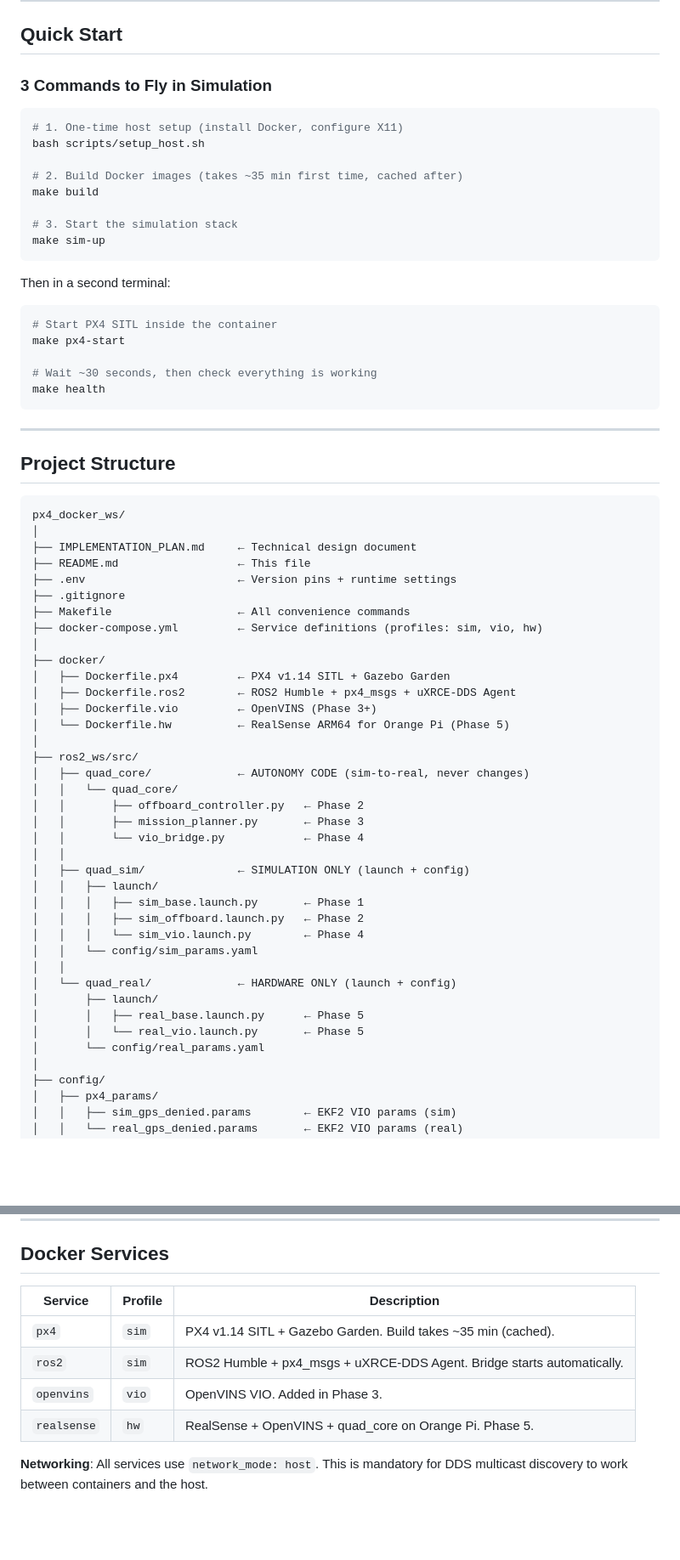
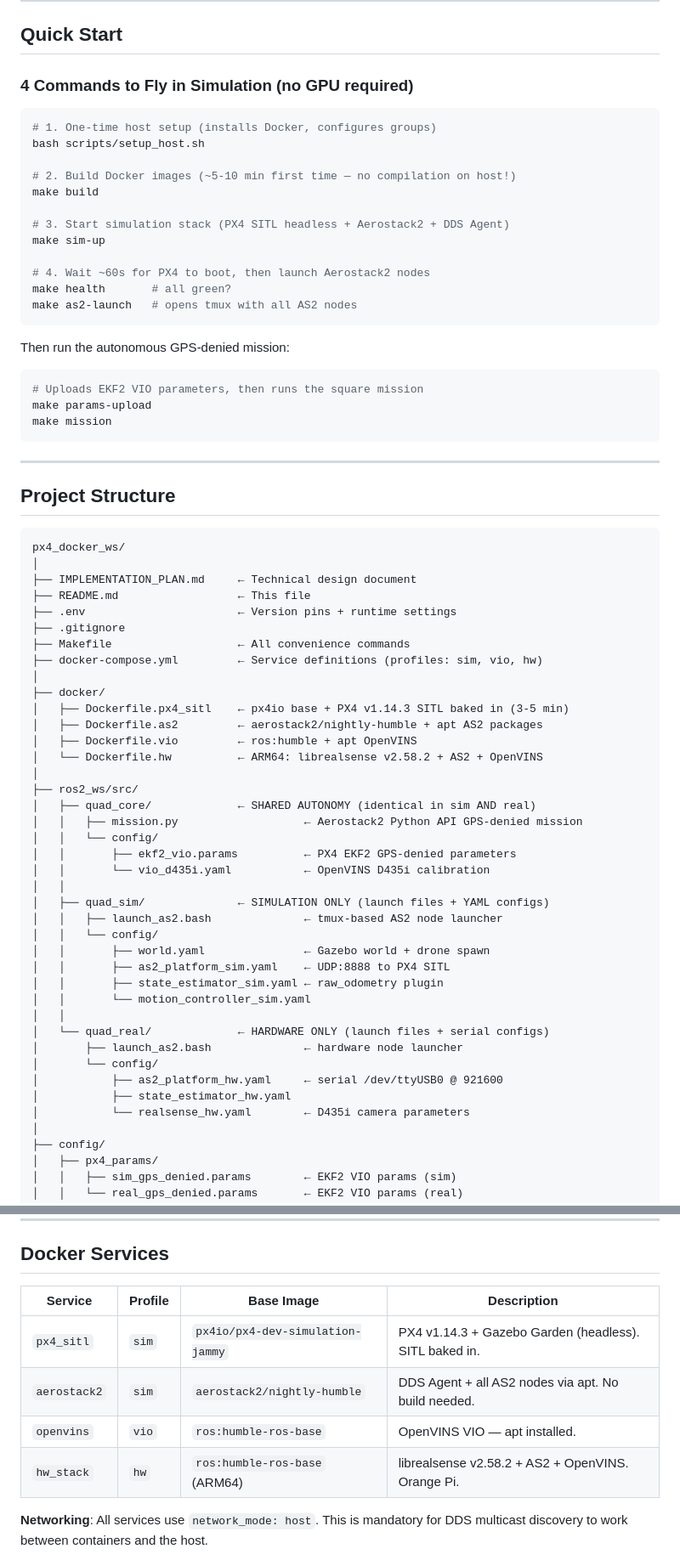
Before and after one commit to abhishekbera86/gps-denied-drone, a Markdown page: README.md, 2 parts joined by grey strips. Shown at 85% size. Drawn GitHub-style; blank space fills up the shorter version.

Commit message:
docs: update README — Aerostack2 stack, GitHub URL, correct SDK/service names

````diff
--- a/README.md
+++ b/README.md
@@ -118,27 +120,29 @@ PX4 Position Controller → ESCs → Motors
 
 ## Quick Start
 
-### 3 Commands to Fly in Simulation
+### 4 Commands to Fly in Simulation (no GPU required)
 
 ```bash
-# 1. One-time host setup (install Docker, configure X11)
+# 1. One-time host setup (installs Docker, configures groups)
 bash scripts/setup_host.sh
 
-# 2. Build Docker images (takes ~35 min first time, cached after)
+# 2. Build Docker images (~5-10 min first time — no compilation on host!)
 make build
 
-# 3. Start the simulation stack
+# 3. Start simulation stack (PX4 SITL headless + Aerostack2 + DDS Agent)
 make sim-up
+
+# 4. Wait ~60s for PX4 to boot, then launch Aerostack2 nodes
+make health       # all green?
+make as2-launch   # opens tmux with all AS2 nodes
 ```
 
-Then in a second terminal:
+Then run the autonomous GPS-denied mission:
 
 ```bash
-# Start PX4 SITL inside the container
-make px4-start
-
-# Wait ~30 seconds, then check everything is working
-make health
+# Uploads EKF2 VIO parameters, then runs the square mission
+make params-upload
+make mission
 ```
 
 ---
@@ -156,30 +160,32 @@ px4_docker_ws/
 ├── docker-compose.yml         ← Service definitions (profiles: sim, vio, hw)
 │
 ├── docker/
-│   ├── Dockerfile.px4         ← PX4 v1.14 SITL + Gazebo Garden
-│   ├── Dockerfile.ros2        ← ROS2 Humble + px4_msgs + uXRCE-DDS Agent
-│   ├── Dockerfile.vio         ← OpenVINS (Phase 3+)
-│   └── Dockerfile.hw          ← RealSense ARM64 for Orange Pi (Phase 5)
+│   ├── Dockerfile.px4_sitl    ← px4io base + PX4 v1.14.3 SITL baked in (3-5 min)
+│   ├── Dockerfile.as2         ← aerostack2/nightly-humble + apt AS2 packages
+│   ├── Dockerfile.vio         ← ros:humble + apt OpenVINS
+│   └── Dockerfile.hw          ← ARM64: librealsense v2.58.2 + AS2 + OpenVINS
 │
 ├── ros2_ws/src/
-│   ├── quad_core/             ← AUTONOMY CODE (sim-to-real, never changes)
-│   │   └── quad_core/
-│   │       ├── offboard_controller.py   ← Phase 2
-│   │       ├── mission_planner.py       ← Phase 3
-│   │       └── vio_bridge.py            ← Phase 4
+│   ├── quad_core/             ← SHARED AUTONOMY (identical in sim AND real)
+│   │   ├── mission.py                   ← Aerostack2 Python API GPS-denied mission
+│   │   └── config/
+│   │       ├── ekf2_vio.params          ← PX4 EKF2 GPS-denied parameters
+│   │       └── vio_d435i.yaml           ← OpenVINS D435i calibration
 │   │
-│   ├── quad_sim/              ← SIMULATION ONLY (launch + config)
-│   │   ├── launch/
-│   │   │   ├── sim_base.launch.py       ← Phase 1
-│   │   │   ├── sim_offboard.launch.py   ← Phase 2
-│   │   │   └── sim_vio.launch.py        ← Phase 4
-│   │   └── config/sim_params.yaml
+│   ├── quad_sim/              ← SIMULATION ONLY (launch files + YAML configs)
+│   │   ├── launch_as2.bash              ← tmux-based AS2 node launcher
+│   │   └── config/
+│   │       ├── world.yaml               ← Gazebo world + drone spawn
+│   │       ├── as2_platform_sim.yaml    ← UDP:8888 to PX4 SITL
+│   │       ├── state_estimator_sim.yaml ← raw_odometry plugin
+│   │       └── motion_controller_sim.yaml
 │   │
-│   └── quad_real/             ← HARDWARE ONLY (launch + config)
-│       ├── launch/
-│       │   ├── real_base.launch.py      ← Phase 5
-│       │   └── real_vio.launch.py       ← Phase 5
-│       └── config/real_params.yaml
+│   └── quad_real/             ← HARDWARE ONLY (launch files + serial configs)
+│       ├── launch_as2.bash              ← hardware node launcher
+│       └── config/
+│           ├── as2_platform_hw.yaml     ← serial /dev/ttyUSB0 @ 921600
+│           ├── state_estimator_hw.yaml
+│           └── realsense_hw.yaml        ← D435i camera parameters
 │
 ├── config/
 │   ├── px4_params/
@@ -403,12 +409,12 @@ ros2 topic echo /fmu/out/vehicle_status
 
 ## Docker Services
 
-| Service | Profile | Description |
-|---|---|---|
-| `px4` | `sim` | PX4 v1.14 SITL + Gazebo Garden. Build takes ~35 min (cached). |
-| `ros2` | `sim` | ROS2 Humble + px4_msgs + uXRCE-DDS Agent. Bridge starts automatically. |
-| `openvins` | `vio` | OpenVINS VIO. Added in Phase 3. |
-| `realsense` | `hw` | RealSense + OpenVINS + quad_core on Orange Pi. Phase 5. |
+| Service | Profile | Base Image | Description |
+|---|---|---|---|
+| `px4_sitl` | `sim` | `px4io/px4-dev-simulation-jammy` | PX4 v1.14.3 + Gazebo Garden (headless). SITL baked in. |
+| `aerostack2` | `sim` | `aerostack2/nightly-humble` | DDS Agent + all AS2 nodes via apt. No build needed. |
+| `openvins` | `vio` | `ros:humble-ros-base` | OpenVINS VIO — apt installed. |
+| `hw_stack` | `hw` | `ros:humble-ros-base` (ARM64) | librealsense v2.58.2 + AS2 + OpenVINS. Orange Pi. |
 
 **Networking**: All services use `network_mode: host`. This is mandatory for DDS multicast discovery to work between containers and the host.
 
````
Also changed, not shown: other parts of README.md (+14 -9 lines).
